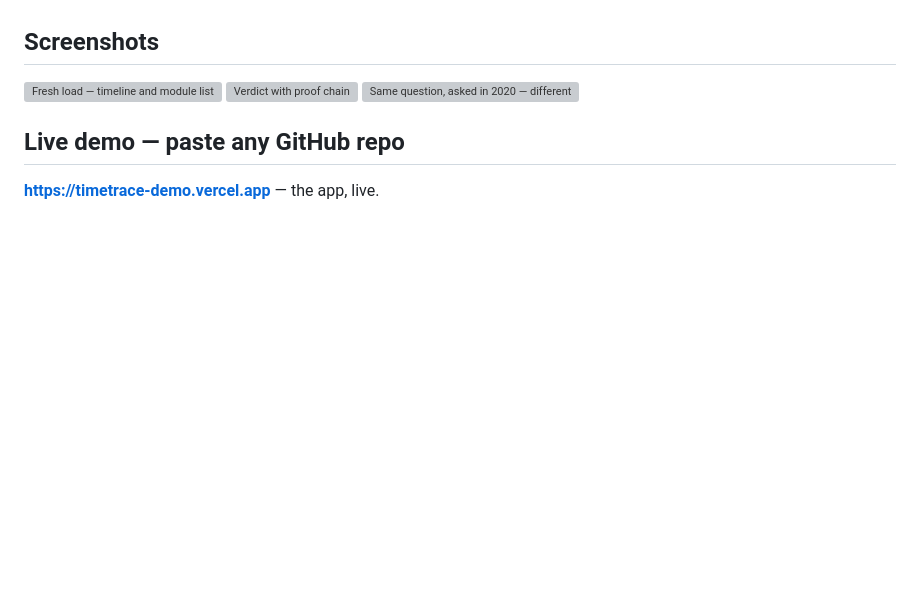
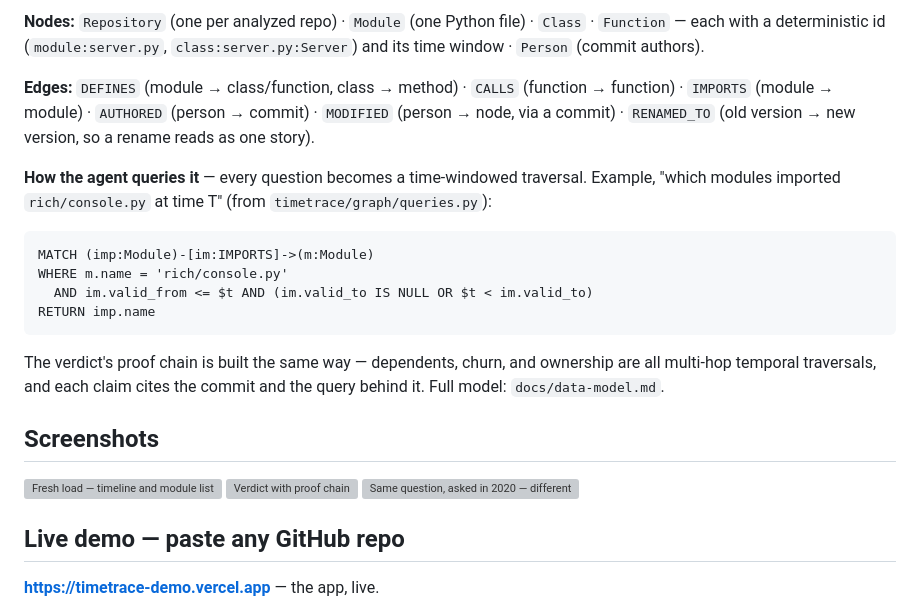
Before and after one commit to Noah-zipit/timetrace, a Markdown page: README.md, the part around one of its changes. Rendered like a GitHub page; blank space fills up the shorter version; grey boxes are pictures that could not be loaded.

Commit message:
docs: add graph map (nodes, edges, temporal Cypher) to README for judges

````diff
--- a/README.md
+++ b/README.md
@@ -34,3 +55,27 @@ unreachable the API returns an honest 503 instead of a fake answer.
+**Nodes:** `Repository` (one per analyzed repo) · `Module` (one Python file)
+· `Class` · `Function` — each with a deterministic id
+(`module:server.py`, `class:server.py:Server`) and its time window ·
+`Person` (commit authors).
+
+**Edges:** `DEFINES` (module → class/function, class → method) · `CALLS`
+(function → function) · `IMPORTS` (module → module) · `AUTHORED`
+(person → commit) · `MODIFIED` (person → node, via a commit) · `RENAMED_TO`
+(old version → new version, so a rename reads as one story).
+
+**How the agent queries it** — every question becomes a time-windowed
+traversal. Example, "which modules imported `rich/console.py` at time T"
+(from `timetrace/graph/queries.py`):
+
+```cypher
+MATCH (imp:Module)-[im:IMPORTS]->(m:Module)
+WHERE m.name = 'rich/console.py'
+  AND im.valid_from <= $t AND (im.valid_to IS NULL OR $t < im.valid_to)
+RETURN imp.name
+```
+
+The verdict's proof chain is built the same way — dependents, churn, and
+ownership are all multi-hop temporal traversals, and each claim cites the
+commit and the query behind it. Full model: `docs/data-model.md`.
 
 ## Screenshots
 
````
Also changed, not shown: other parts of README.md (+21 -0 lines).
